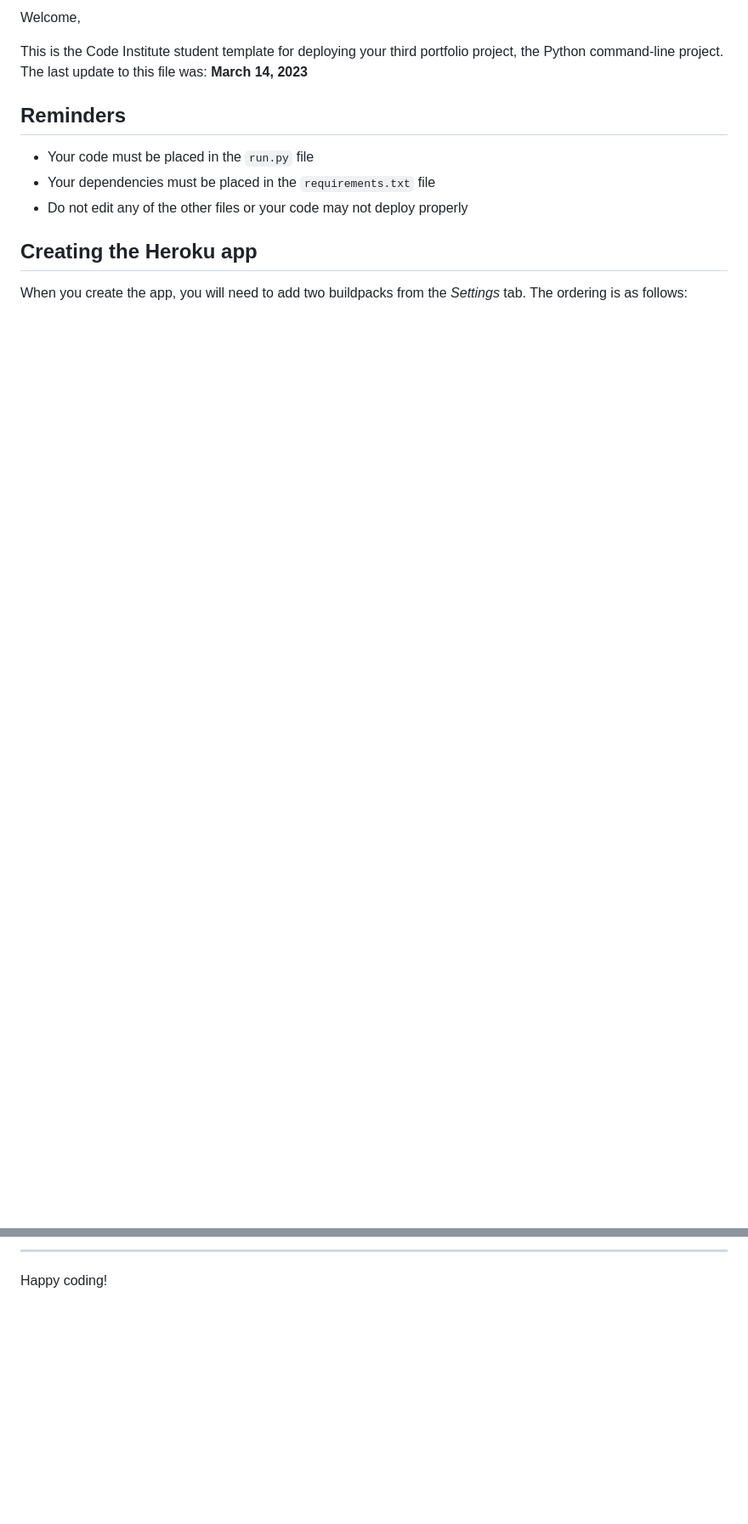
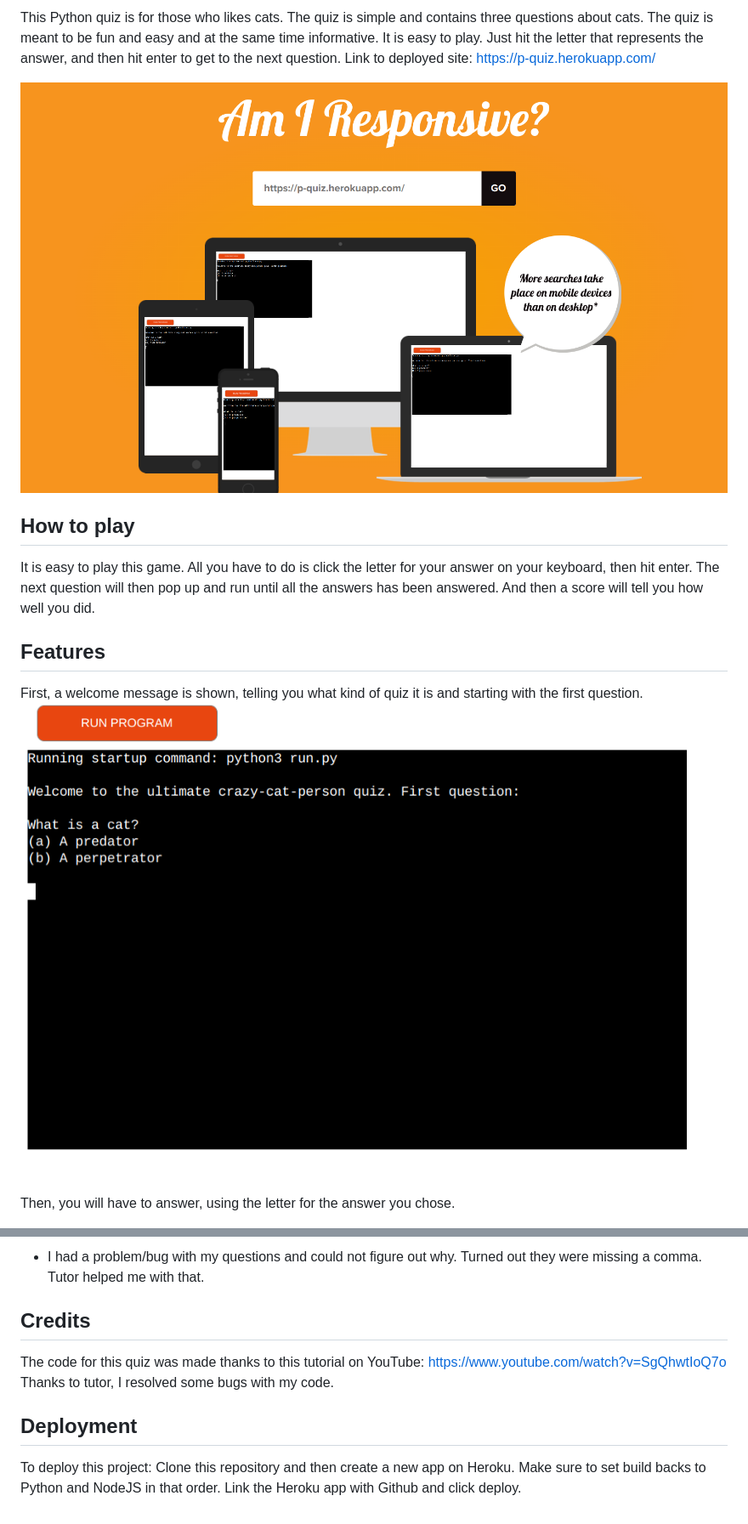
Before and after one commit to Milea90/p-quiz, a Markdown page: README.md, 2 parts joined by grey strips. Shown: that part at 85% size. Drawn GitHub-style; pictures changed too: readme-images/am-i-resp.png (added), readme-images/quiz-welcome.png (added); blank space fills up the shorter version.

Commit message:
add a readme file

```diff
--- a/README.md
+++ b/README.md
@@ -2,15 +2,17 @@
 
-Welcome,
+This Python quiz is for those who likes cats. The quiz is simple and contains three questions about cats. The quiz is meant to be fun and easy and at the same time informative.
+It is easy to play. Just hit the letter that represents the answer, and then hit enter to get to the next question.
+Link to deployed site: https://p-quiz.herokuapp.com/
 
-This is the Code Institute student template for deploying your third portfolio project, the Python command-line project. The last update to this file was: **March 14, 2023**
+![alt text](/readme-images/am-i-resp.png)
 
-## Reminders
+## How to play
+It is easy to play this game. All you have to do is click the letter for your answer on your keyboard, then hit enter. The next question will then pop up and run until all the answers has been answered. And then a score will tell you how well you did.
 
-- Your code must be placed in the `run.py` file
-- Your dependencies must be placed in the `requirements.txt` file
-- Do not edit any of the other files or your code may not deploy properly
+## Features
+First, a welcome message is shown, telling you what kind of quiz it is and starting with the first question.
+![alt text](/readme-images/quiz-welcome.png)
 
-## Creating the Heroku app
 
-When you create the app, you will need to add two buildpacks from the _Settings_ tab. The ordering is as follows:
+Then, you will have to answer, using the letter for the answer you chose.
 
@@ -29,4 +38,11 @@ The deployment terminal is set to 80 columns by 24 rows. That means that each li
 
----
+* I had a problem/bug with my questions and could not figure out why. Turned out they were missing a comma. Tutor helped me with that.
 
-Happy coding!
+## Credits
+The code for this quiz was made thanks to this tutorial on YouTube: https://www.youtube.com/watch?v=SgQhwtIoQ7o
+Thanks to tutor, I resolved some bugs with my code.
+
+## Deployment
+To deploy this project:
+Clone this repository and then create a new app on Heroku. Make sure to set build backs to Python and NodeJS in that order.
+Link the Heroku app with Github and click deploy.
```
Also changed, not shown: other parts of README.md (+15 -8 lines), readme-images/pep8.png (added), readme-images/score.png (added), readme-images/term-error.png (added).
